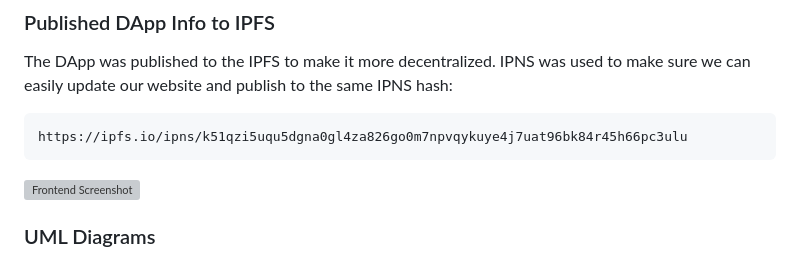
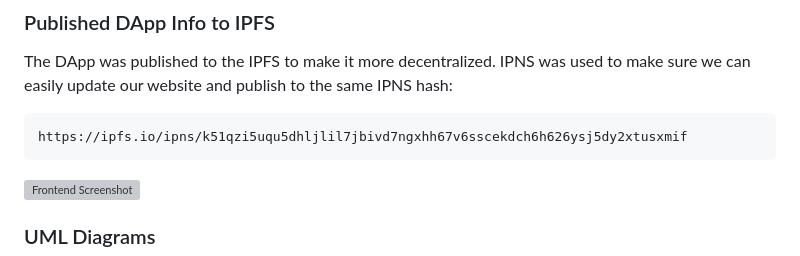
Before and after one commit to deep-blue-sea-7/supply-chain-tracking-dapp, a Markdown page: README.md, the part around the change. Rendered like a GitHub page; grey boxes are pictures that could not be loaded.

Commit message:
updated the IPNS link to make it permanent

````diff
--- a/README.md
+++ b/README.md
@@ -35,7 +35,7 @@ This DApp implements a Coffee Supply Chain and enables you to track the coffee b
 The DApp was published to the IPFS to make it more decentralized. IPNS was used to make sure we can easily update our website and publish to the same IPNS hash:
 
 ```
-https://ipfs.io/ipns/k51qzi5uqu5dgna0gl4za826go0m7npvqykuye4j7uat96bk84r45h66pc3ulu
+https://ipfs.io/ipns/k51qzi5uqu5dhljlil7jbivd7ngxhh67v6sscekdch6h626ysj5dy2xtusxmif
 ```
 
 ![Frontend Screenshot](/images/dapp-frontend.png)
````
